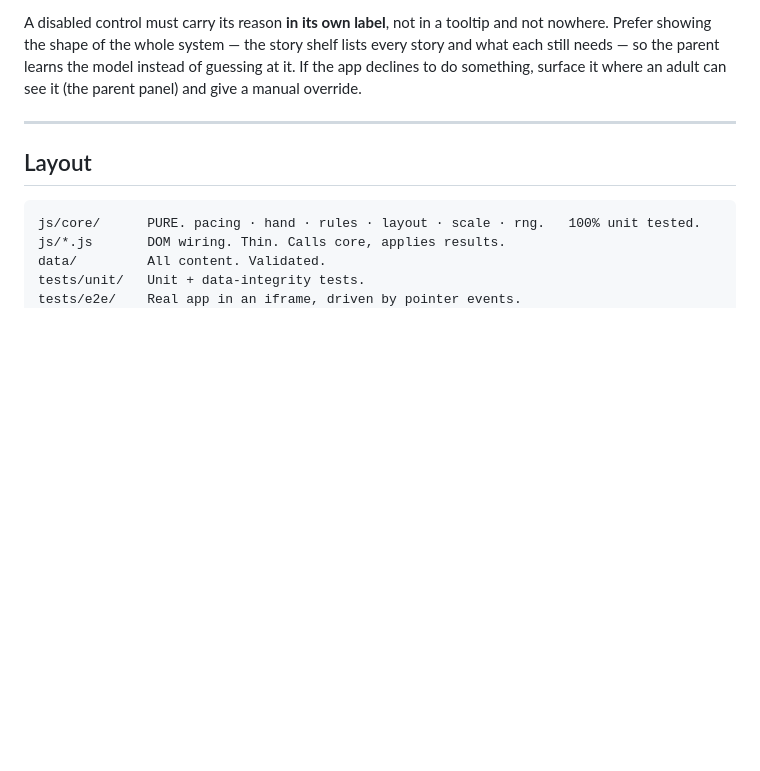
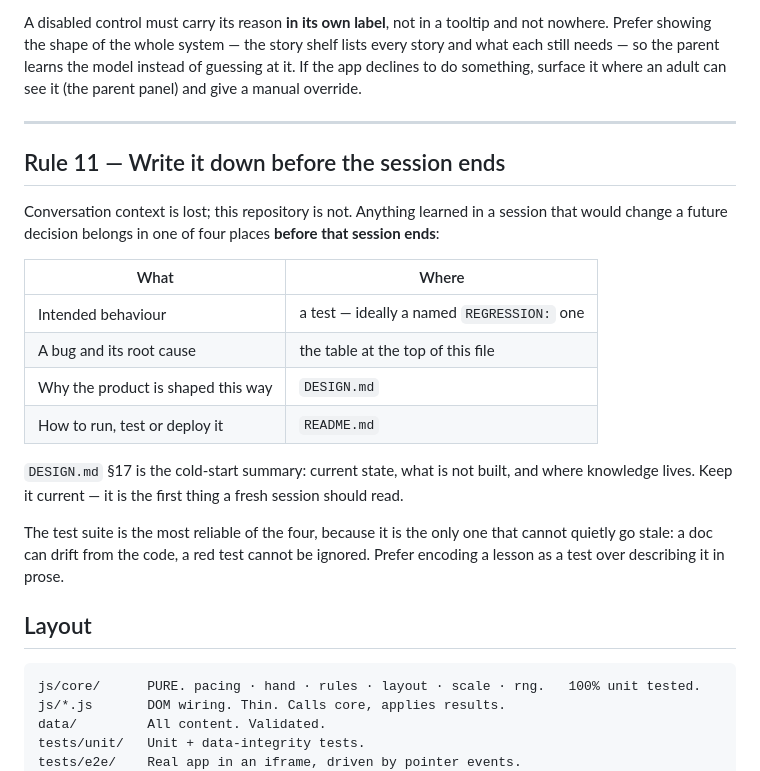
Before and after one commit to hongfzpp/zidao, a Markdown page: CLAUDE.md, the part around the change. Drawn GitHub-style; blank space fills up the shorter version.

````diff
--- a/CLAUDE.md
+++ b/CLAUDE.md
@@ -212,6 +212,27 @@ manual override.
 
 ---
 
+## Rule 11 — Write it down before the session ends
+
+Conversation context is lost; this repository is not. Anything learned in a
+session that would change a future decision belongs in one of four places
+**before that session ends**:
+
+| What | Where |
+|---|---|
+| Intended behaviour | a test — ideally a named `REGRESSION:` one |
+| A bug and its root cause | the table at the top of this file |
+| Why the product is shaped this way | `DESIGN.md` |
+| How to run, test or deploy it | `README.md` |
+
+`DESIGN.md` §17 is the cold-start summary: current state, what is not built, and
+where knowledge lives. Keep it current — it is the first thing a fresh session
+should read.
+
+The test suite is the most reliable of the four, because it is the only one that
+cannot quietly go stale: a doc can drift from the code, a red test cannot be
+ignored. Prefer encoding a lesson as a test over describing it in prose.
+
 ## Layout
 
 ```
````
Also changed, not shown: DESIGN.md (+35 -1 lines).
